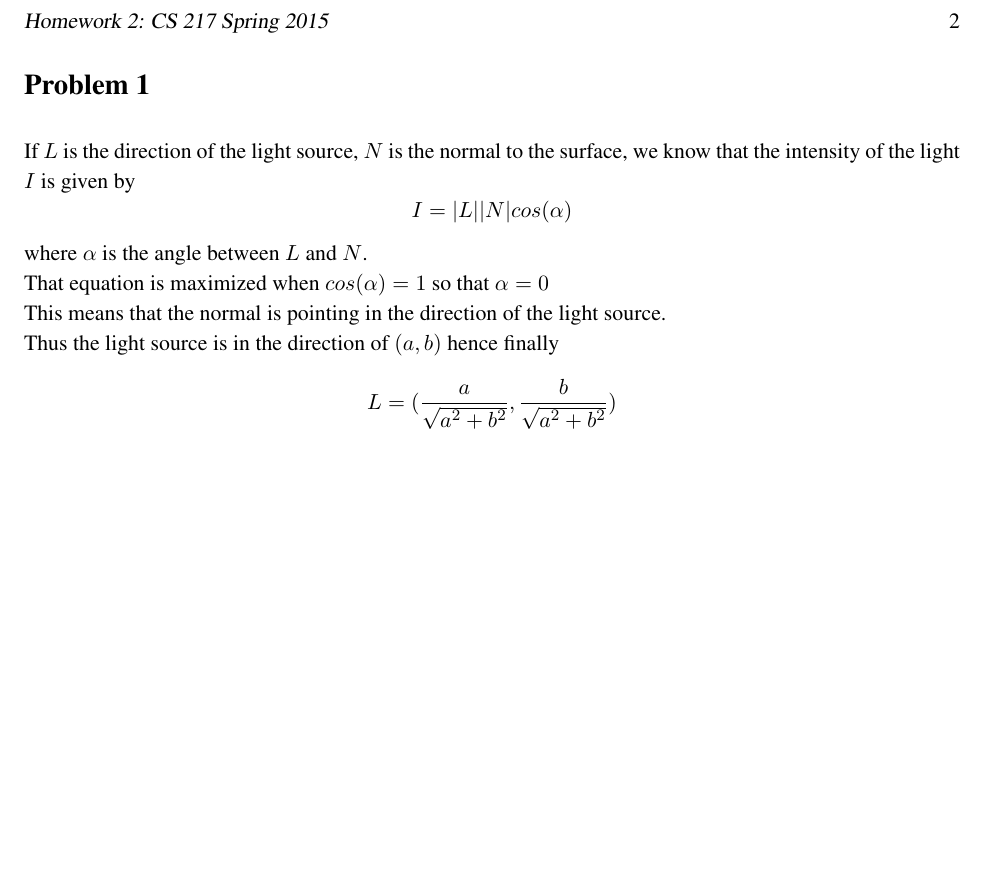
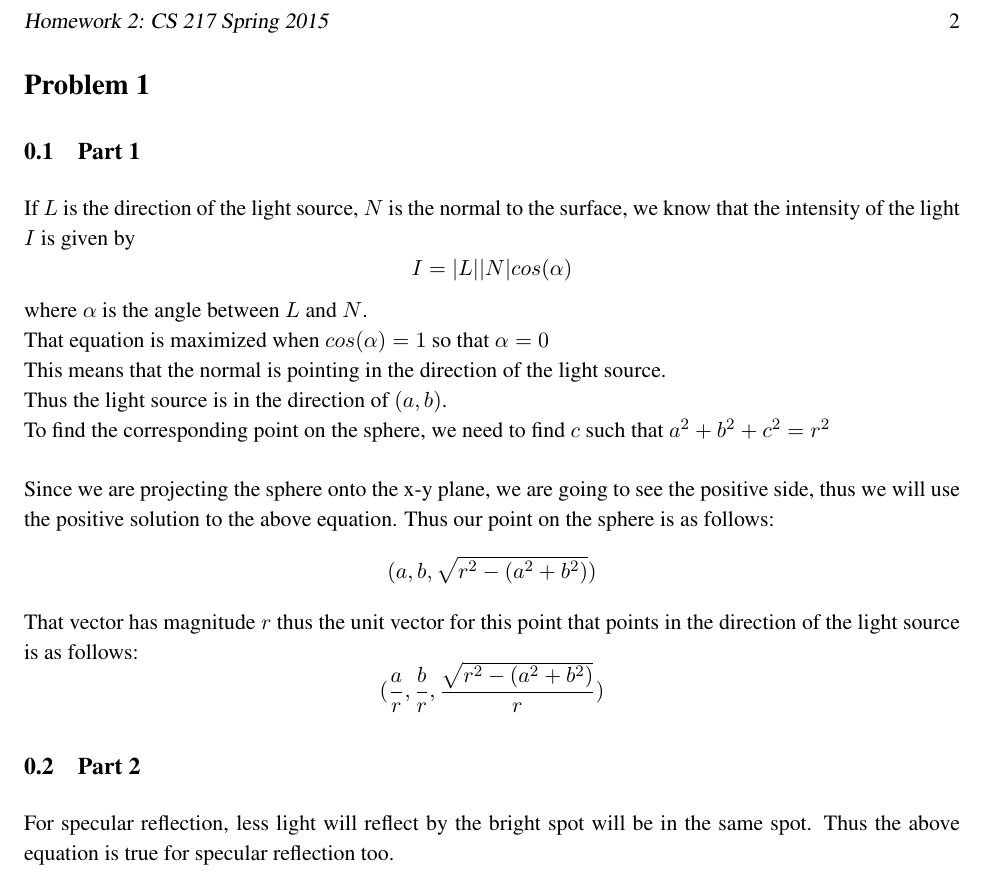
Before and after one commit to zackattacknyu/CS217, a LaTeX problem sheet (Homework3/HW3_solution.tex): part of page 2 of 2, cut so that both start at the same text, the shorter picture padded with empty space. Compiled offline with pdfLaTeX.

Commit message:
finished prob1

```diff
--- a/Homework3/HW3_solution.tex
+++ b/Homework3/HW3_solution.tex
@@ -47,6 +47,8 @@
 
 \section*{Problem 1}
 
+\subsection{Part 1}
+
 If $L$ is the direction of the light source, $N$ is the normal to the surface, we know that the intensity of the light $I$ is given by
 \[
 I = |L| |N| cos(\alpha)
@@ -54,9 +56,20 @@ I = |L| |N| cos(\alpha)
 where $\alpha$ is the angle between $L$ and $N$.\\
 That equation is maximized when $cos(\alpha)=1$ so that $\alpha=0$\\
 This means that the normal is pointing in the direction of the light source. \\
-Thus the light source is in the direction of $(a,b)$ hence finally
+Thus the light source is in the direction of $(a,b)$.\\
+To find the corresponding point on the sphere, we need to find $c$ such that $a^2 + b^2 + c^2 = r^2$\\
+\\
+Since we are projecting the sphere onto the x-y plane, we are going to see the positive side, thus we will use the positive solution to the above equation. Thus our point on the sphere is as follows:
 \[
-L = (\frac{a}{\sqrt{a^2 + b^2}},\frac{b}{\sqrt{a^2 + b^2}})
+(a,b,\sqrt{r^2-(a^2+b^2)})
+\]
+That vector has magnitude $r$ thus the unit vector for this point that points in the direction of the light source is as follows:
+\[
+(\frac{a}{r},\frac{b}{r},\frac{\sqrt{r^2-(a^2+b^2)}}{r})
 \]
 
+\subsection{Part 2}
+
+For specular reflection, less light will reflect by the bright spot will be in the same spot. Thus the above equation is true for specular reflection too.
+
 \end{document}
```
